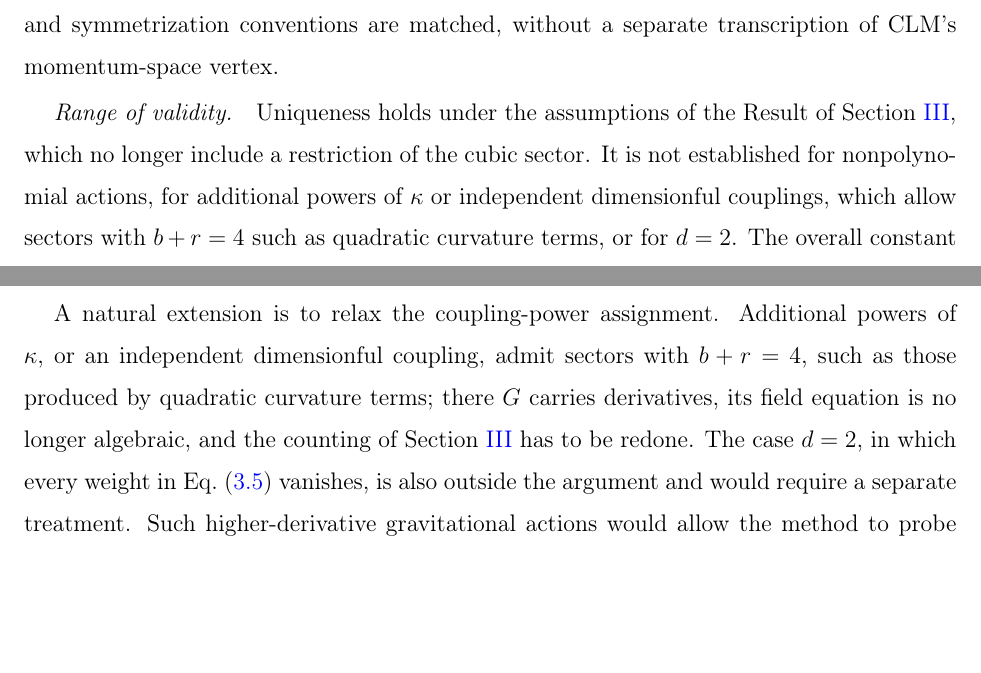
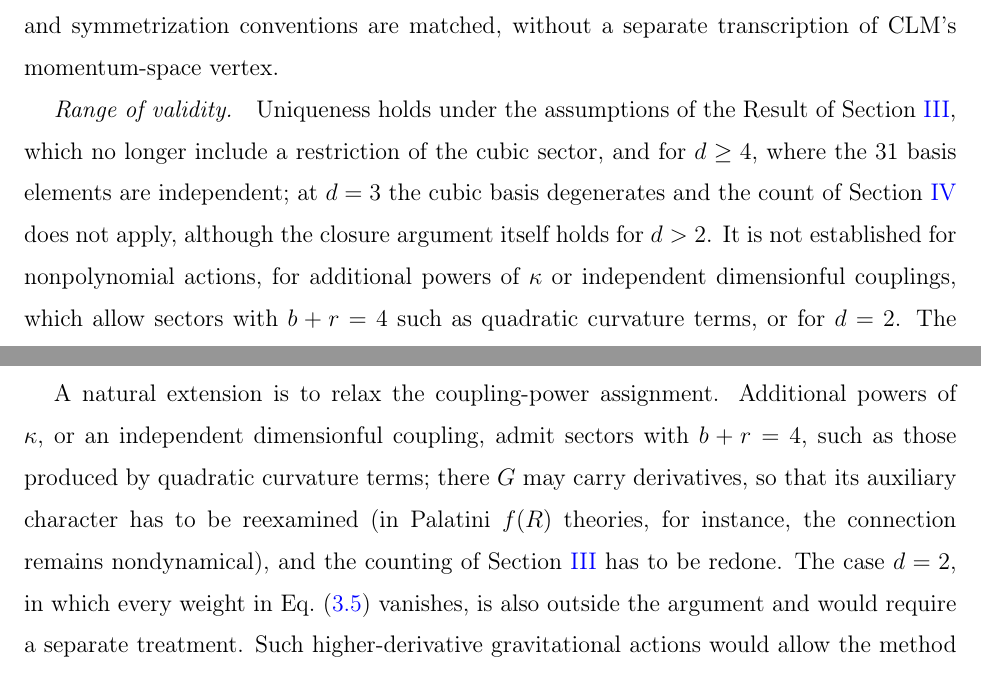
Before and after one commit to fernandotcbrandt/goldberg-palatini-bootstrap, a LaTeX paper (paper/bootstrap_article_v4.tex): two parts of pages 14 and 16 of 27, joined at a grey line, cut so that both start at the same text, the shorter picture padded with empty space. Compiled offline with pdfLaTeX.

Commit message:
v4: Range of validity distinguishes d>2 (closure) from d>=4 (uniqueness); Palatini f(R) caveat in Conclusions
Co-Authored-By: Claude Opus 5.5 <noreply@anthropic.com>
Claude-Session: https://claude.ai/code/session_01HpumCfq64URXhxwY2yoTN5

```diff
--- a/paper/bootstrap_article_v4.tex
+++ b/paper/bootstrap_article_v4.tex
@@ -644,8 +644,10 @@ three-graviton vertices therefore agree once the action, Fourier and symmetrizat
 conventions are matched, without a separate transcription of CLM's momentum-space vertex.
 
 \paragraph*{Range of validity.} Uniqueness holds under the assumptions of the Result of
-Section~\ref{sec:closure}, which no longer include a restriction of the cubic sector. It is
-not established for nonpolynomial actions, for additional powers of $\kappa$ or independent
+Section~\ref{sec:closure}, which no longer include a restriction of the cubic sector, and
+for $d\geq4$, where the 31 basis elements are independent; at $d=3$ the cubic basis
+degenerates and the count of Section~\ref{sec:ansatz} does not apply, although the closure
+argument itself holds for $d>2$. It is not established for nonpolynomial actions, for additional powers of $\kappa$ or independent
 dimensionful couplings, which allow sectors with $b+r=4$ such as quadratic curvature terms,
 or for $d=2$. The overall
 constant is not fixed by the homogeneous invariance conditions; it requires an external
@@ -731,8 +733,9 @@ problem.
 
 A natural extension is to relax the coupling-power assignment. Additional powers of
 $\kappa$, or an independent dimensionful coupling, admit sectors with $b+r=4$, such as those
-produced by quadratic curvature terms; there $G$ carries derivatives, its field equation is
-no longer algebraic, and the counting of Section~\ref{sec:closure} has to be redone. The
+produced by quadratic curvature terms; there $G$ may carry derivatives, so that its auxiliary
+character has to be reexamined (in Palatini $f(R)$ theories, for instance, the connection
+remains nondynamical), and the counting of Section~\ref{sec:closure} has to be redone. The
 case $d=2$, in which every weight in Eq.~\eqref{eq:weight} vanishes, is also outside the
 argument and would require a separate treatment. Such
 higher-derivative gravitational actions would allow the method to probe a broader space of
```
Also changed, not shown: paper/bootstrap_article_v4.pdf.
